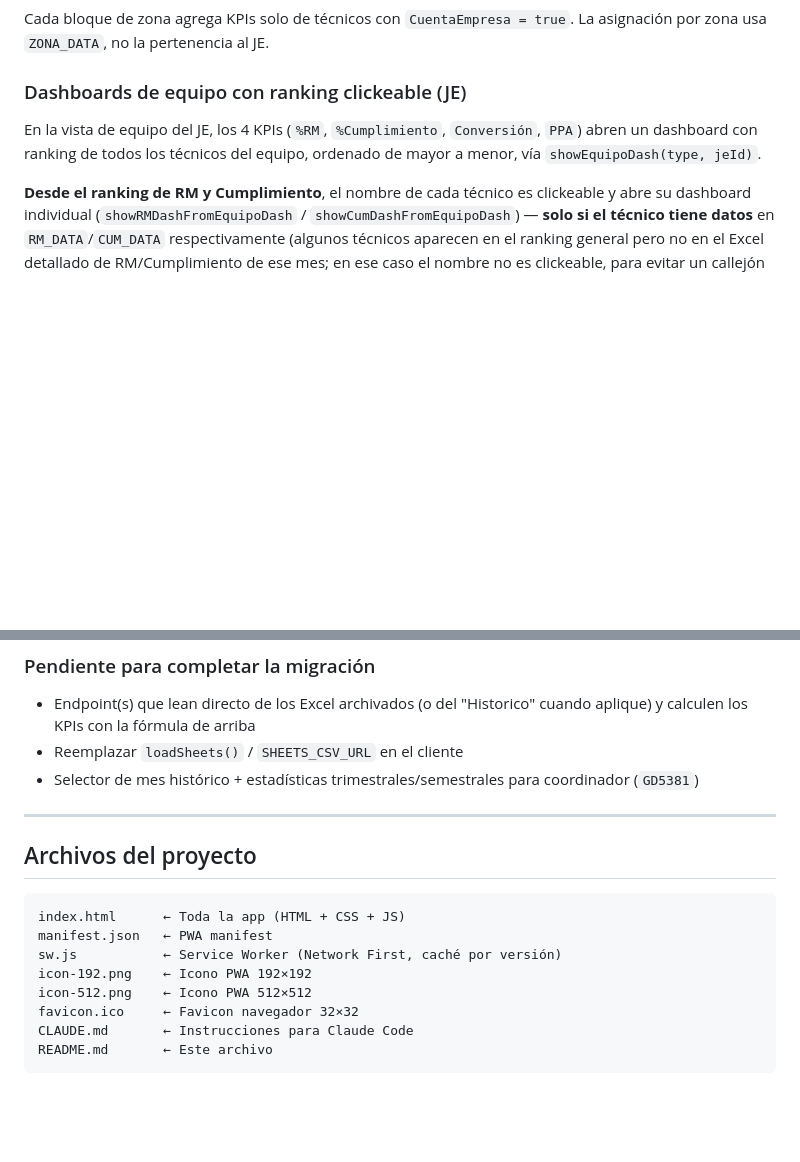
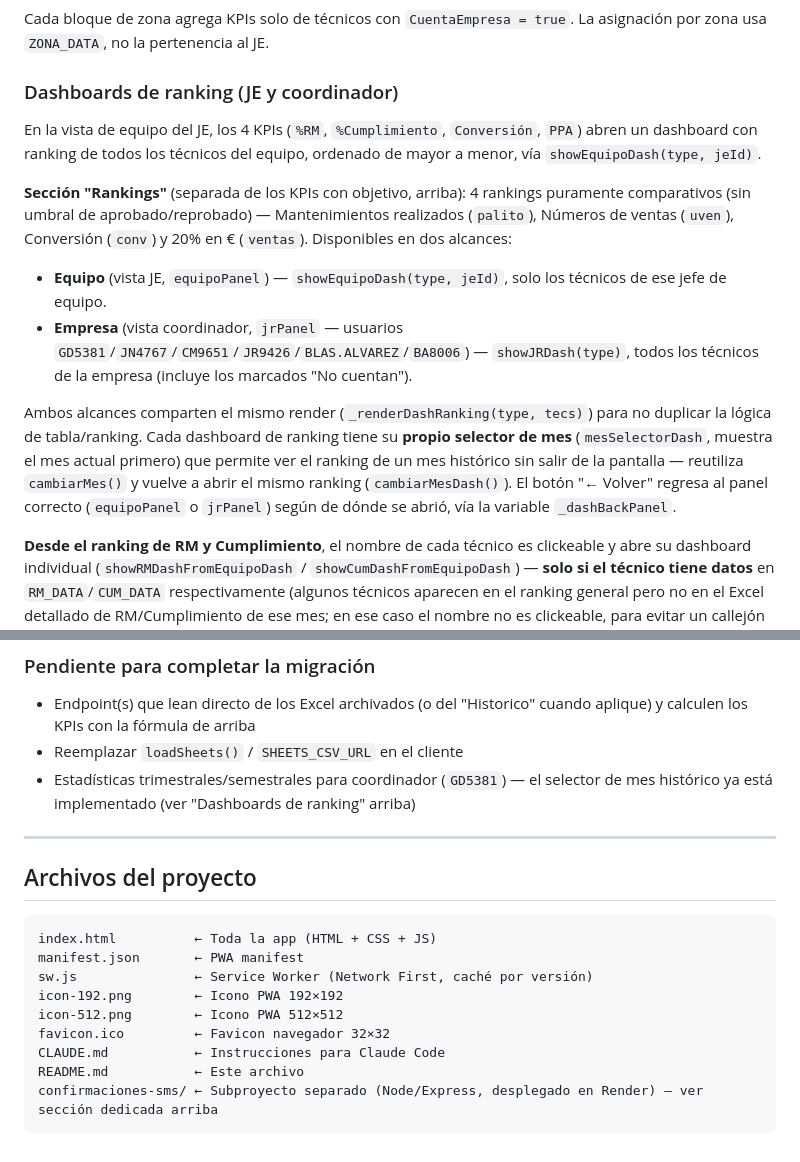
Before and after one commit to AurumBCS/Tecnicos-Aurum, a Markdown page: README.md, 2 parts joined by grey strips. Drawn GitHub-style; blank space fills up the shorter version.

````diff
--- a/README.md
+++ b/README.md
@@ -196,9 +196,15 @@ Cabecera: `👥 Técnicos · X cuentan / Y no cuentan`. Técnicos sin valor en l
 
 Cada bloque de zona agrega KPIs solo de técnicos con `CuentaEmpresa = true`. La asignación por zona usa `ZONA_DATA`, no la pertenencia al JE.
 
-### Dashboards de equipo con ranking clickeable (JE)
+### Dashboards de ranking (JE y coordinador)
 
 En la vista de equipo del JE, los 4 KPIs (`%RM`, `%Cumplimiento`, `Conversión`, `PPA`) abren un dashboard con ranking de todos los técnicos del equipo, ordenado de mayor a menor, vía `showEquipoDash(type, jeId)`.
+
+**Sección "Rankings"** (separada de los KPIs con objetivo, arriba): 4 rankings puramente comparativos (sin umbral de aprobado/reprobado) — Mantenimientos realizados (`palito`), Números de ventas (`uven`), Conversión (`conv`) y 20% en € (`ventas`). Disponibles en dos alcances:
+- **Equipo** (vista JE, `equipoPanel`) — `showEquipoDash(type, jeId)`, solo los técnicos de ese jefe de equipo.
+- **Empresa** (vista coordinador, `jrPanel` — usuarios `GD5381`/`JN4767`/`CM9651`/`JR9426`/`BLAS.ALVAREZ`/`BA8006`) — `showJRDash(type)`, todos los técnicos de la empresa (incluye los marcados "No cuentan").
+
+Ambos alcances comparten el mismo render (`_renderDashRanking(type, tecs)`) para no duplicar la lógica de tabla/ranking. Cada dashboard de ranking tiene su **propio selector de mes** (`mesSelectorDash`, muestra el mes actual primero) que permite ver el ranking de un mes histórico sin salir de la pantalla — reutiliza `cambiarMes()` y vuelve a abrir el mismo ranking (`cambiarMesDash()`). El botón "← Volver" regresa al panel correcto (`equipoPanel` o `jrPanel`) según de dónde se abrió, vía la variable `_dashBackPanel`.
 
 **Desde el ranking de RM y Cumplimiento**, el nombre de cada técnico es clickeable y abre su dashboard individual (`showRMDashFromEquipoDash` / `showCumDashFromEquipoDash`) — **solo si el técnico tiene datos** en `RM_DATA`/`CUM_DATA` respectivamente (algunos técnicos aparecen en el ranking general pero no en el Excel detallado de RM/Cumplimiento de ese mes; en ese caso el nombre no es clickeable, para evitar un callejón sin salida).
 
@@ -266,19 +312,20 @@ Columnas usadas: A=Nº instalación, B=Nº mantenimiento, C=fecha, D=matrícula,
 ### Pendiente para completar la migración
 - Endpoint(s) que lean directo de los Excel archivados (o del "Historico" cuando aplique) y calculen los KPIs con la fórmula de arriba
 - Reemplazar `loadSheets()` / `SHEETS_CSV_URL` en el cliente
-- Selector de mes histórico + estadísticas trimestrales/semestrales para coordinador (`GD5381`)
+- Estadísticas trimestrales/semestrales para coordinador (`GD5381`) — el selector de mes histórico ya está implementado (ver "Dashboards de ranking" arriba)
 
 ---
 
 ## Archivos del proyecto
 
 ```
-index.html      ← Toda la app (HTML + CSS + JS)
-manifest.json   ← PWA manifest
-sw.js           ← Service Worker (Network First, caché por versión)
-icon-192.png    ← Icono PWA 192×192
-icon-512.png    ← Icono PWA 512×512
-favicon.ico     ← Favicon navegador 32×32
-CLAUDE.md       ← Instrucciones para Claude Code
-README.md       ← Este archivo
+index.html          ← Toda la app (HTML + CSS + JS)
+manifest.json       ← PWA manifest
+sw.js               ← Service Worker (Network First, caché por versión)
+icon-192.png        ← Icono PWA 192×192
+icon-512.png        ← Icono PWA 512×512
+favicon.ico         ← Favicon navegador 32×32
+CLAUDE.md           ← Instrucciones para Claude Code
+README.md           ← Este archivo
+confirmaciones-sms/ ← Subproyecto separado (Node/Express, desplegado en Render) — ver sección dedicada arriba
 ```
````
Also changed, not shown: other parts of README.md (+42 -2 lines).
